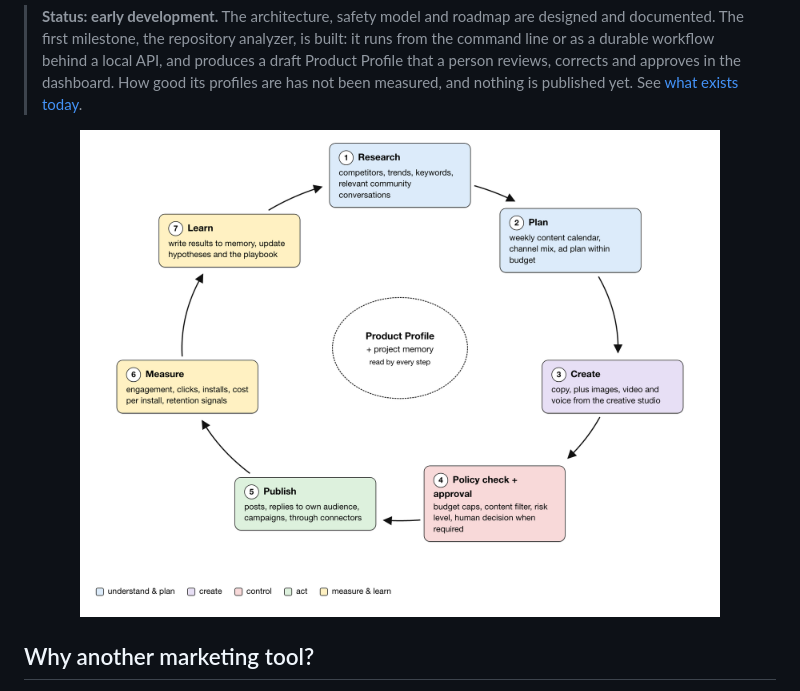
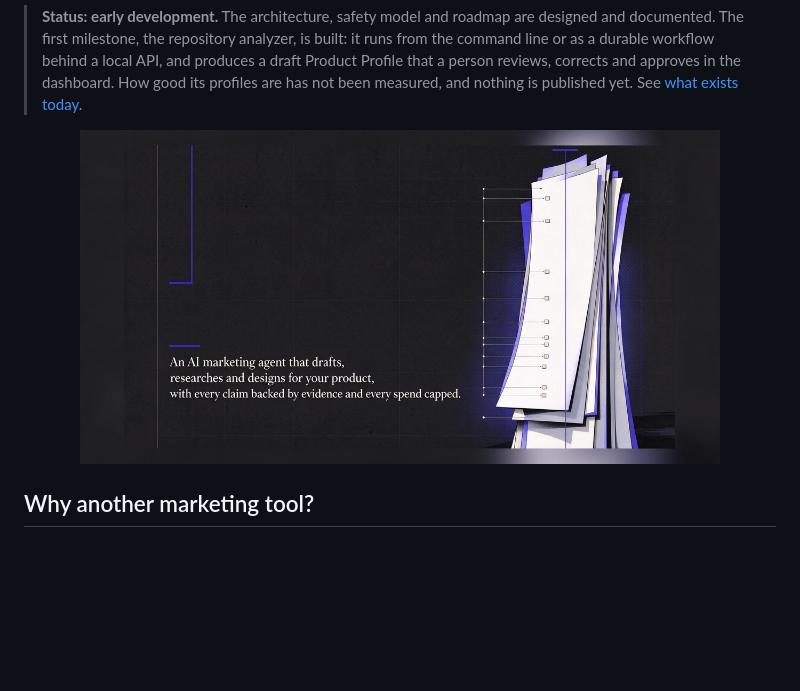
Before and after one commit to alpermelkeli/OpenMarketer, a Markdown page: README.md, the part around the change. Drawn GitHub-style; blank space fills up the shorter version.

```diff
--- a/README.md
+++ b/README.md
@@ -19,7 +19,7 @@ OpenMarketer is an open-source AI agent that reads the source repository of any
 > **Status: early development.** The architecture, safety model and roadmap are designed and documented. The first milestone, the repository analyzer, is built: it runs from the command line or as a durable workflow behind a local API, and produces a draft Product Profile that a person reviews, corrects and approves in the dashboard. How good its profiles are has not been measured, and nothing is published yet. See [what exists today](#status).
 
 <p align="center">
-  <img src="docs/design-report/figures/fig_loop.png" alt="The OpenMarketer agent loop" width="640">
+  <img src="docs/design-report/figures/cf4b8220-5aa4-4ea7-bfba-ec8884db53db-2.png" alt="The OpenMarketer agent loop" width="640">
 </p>
 
 ## Why another marketing tool?
```
